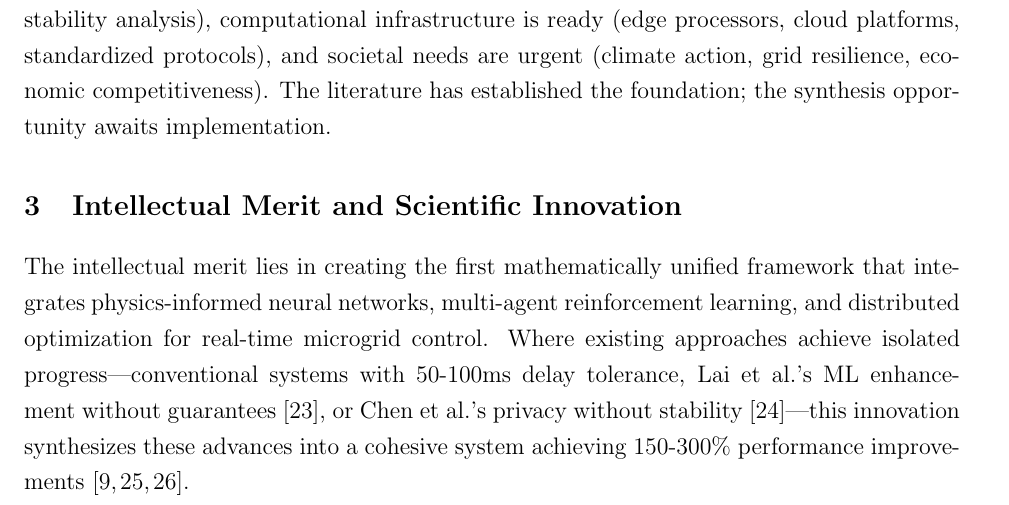
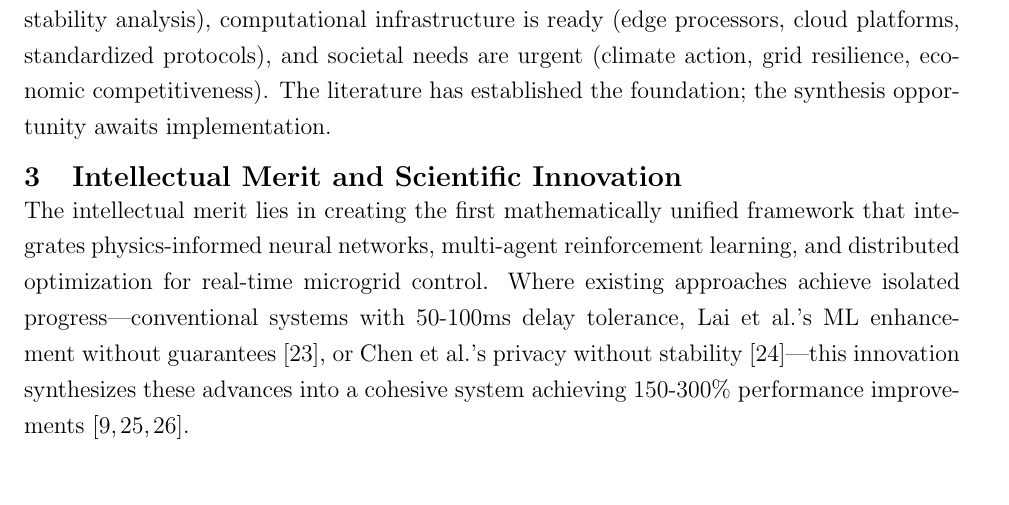
Before and after one commit to ereihani/Proposal_CISE, a LaTeX document (main_CISE.tex): part of page 6 of 21, cut so that both start at the same text, the shorter picture padded with empty space. Compiled offline with pdfLaTeX.

Commit message:
Update main_CISE.pdf - 2025-08-15 15:40:09

```diff
--- a/main_CISE.tex
+++ b/main_CISE.tex
@@ -92,9 +92,9 @@ Throughout this evolution, two opportunities have remained surprisingly unexplor
 Similarly, while Physics-Informed Neural Networks (PINNs) have revolutionized other engineering domains, their application to real-time microgrid control represents virgin scientific territory. This isn't just another incremental improvement—it's the fundamental synthesis that could finally resolve the coordination-communication paradox. Imagine a control system that learns like modern ML approaches but respects physical laws like model-based methods. One that provides mathematical guarantees like Control Barrier Functions while adapting to changing conditions like reinforcement learning. A framework that achieves distributed coordination through consensus algorithms but maintains stability despite communication delays through delay-dependent Lyapunov methods.
 
 The accumulated knowledge—from droop control's simplicity to ML's adaptability, VSM's inertia provision to MPC's constraint handling, CBF's safety guarantees to federated learning's privacy preservation—provides the foundation for revolutionary synthesis. Today, mathematical tools exist (Control Barrier Functions, consensus theory, PINNs, delay-dependent stability analysis), computational infrastructure is ready (edge processors, cloud platforms, standardized protocols), and societal needs are urgent (climate action, grid resilience, economic competitiveness). The literature has established the foundation; the synthesis opportunity awaits implementation.
-
+\vspace{-0.5cm}
 \section{Intellectual Merit and Scientific Innovation}
-
+\vspace{-0.5cm}
 The intellectual merit lies in creating the first mathematically unified framework that integrates physics-informed neural networks, multi-agent reinforcement learning, and distributed optimization for real-time microgrid control. Where existing approaches achieve isolated progress—conventional systems with 50-100ms delay tolerance, Lai et al.'s ML enhancement without guarantees \cite{lai2023}, or Chen et al.'s privacy without stability \cite{chen2024}—this innovation synthesizes these advances into a cohesive system achieving 150-300\% performance improvements \cite{bevrani2021,palizban2014,our2024comparative}.
 
 \textbf{The Proposed Control Method: Mathematical Foundation and Architecture}
```
Also changed, not shown: main_CISE.pdf, 1 other file.
